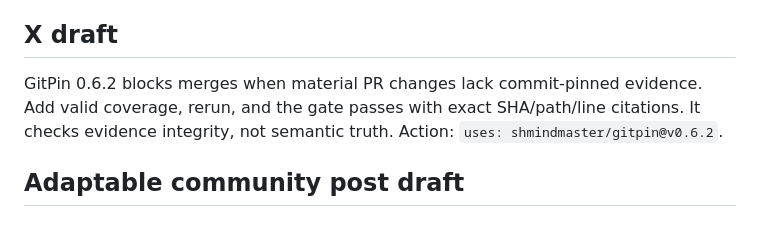
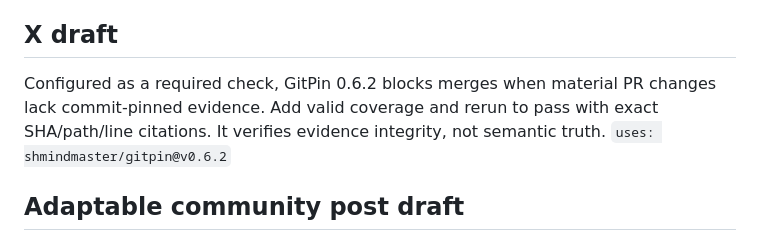
Before and after one commit to shmindmaster/gitpin, a Markdown page: docs/launch.md, the part around the change. GitHub-like rendering.

Commit message:
docs: qualify required-check launch claim

```diff
--- a/docs/launch.md
+++ b/docs/launch.md
@@ -106,7 +106,7 @@ Try the setup:
 
 ## X draft
 
-GitPin 0.6.2 blocks merges when material PR changes lack commit-pinned evidence. Add valid coverage, rerun, and the gate passes with exact SHA/path/line citations. It checks evidence integrity, not semantic truth. Action: `uses: shmindmaster/gitpin@v0.6.2`.
+Configured as a required check, GitPin 0.6.2 blocks merges when material PR changes lack commit-pinned evidence. Add valid coverage and rerun to pass with exact SHA/path/line citations. It verifies evidence integrity, not semantic truth. `uses: shmindmaster/gitpin@v0.6.2`
 
 ## Adaptable community post draft
 
```
